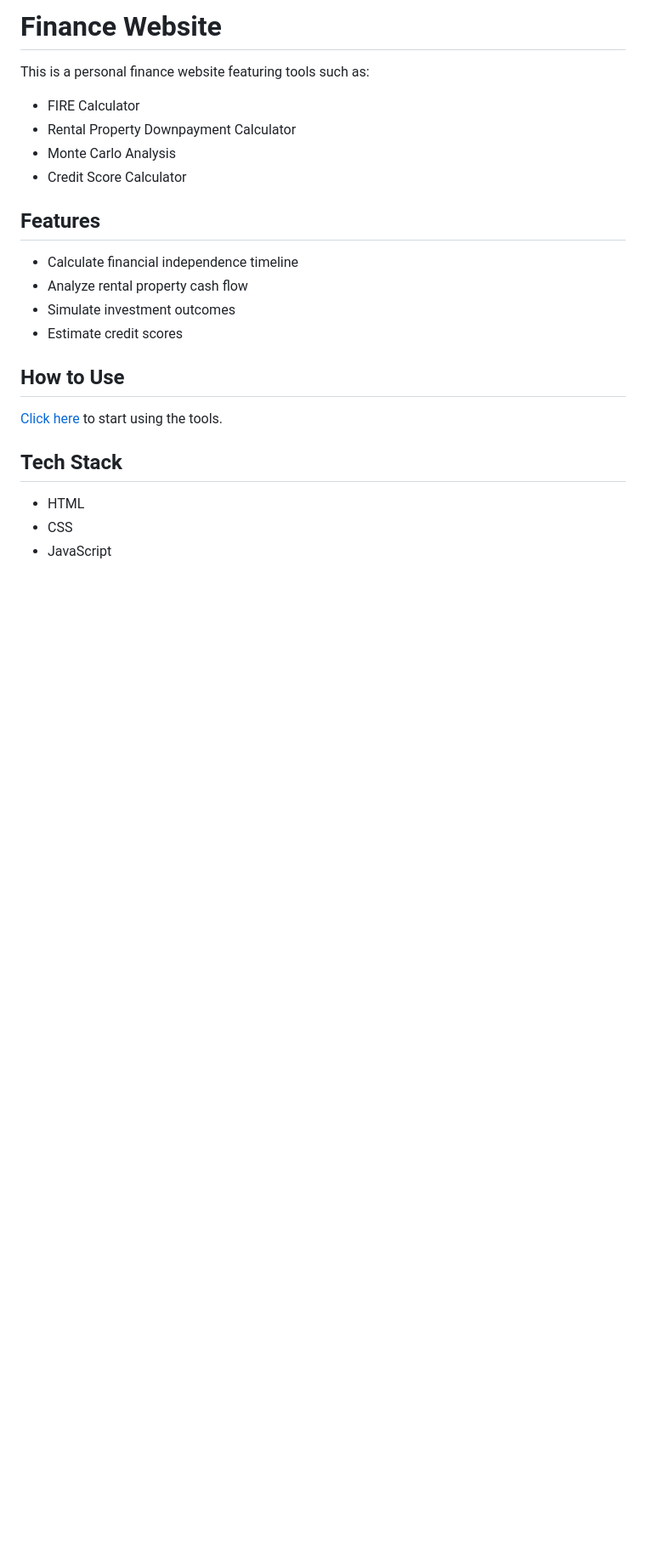
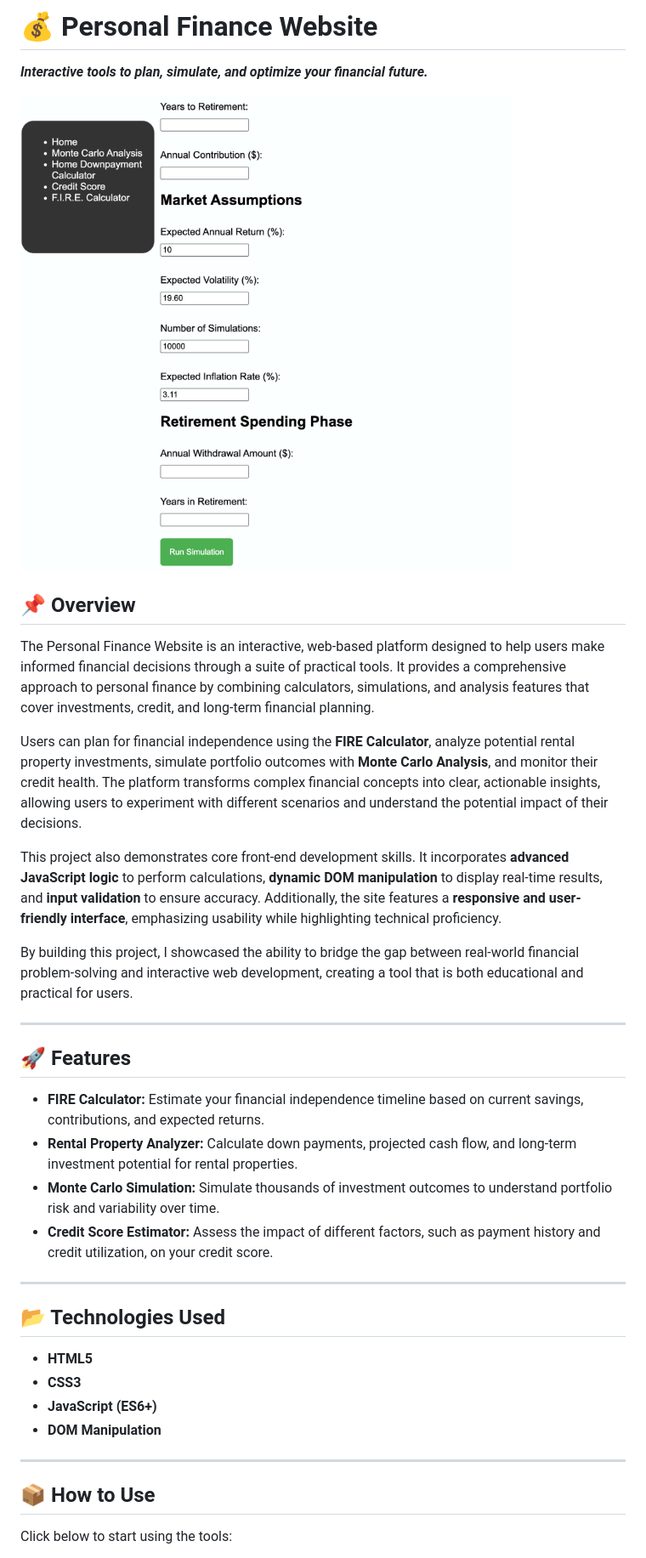
Before and after one commit to SarahBorgelt/myPersonalFinance, a Markdown page: README.md, the part around the change printed below. Shown: that part at 85% size. Rendered like a GitHub page; pictures changed too: Screenshot.png (added); blank space fills up the shorter version.

Commit message:
Adding updated README and monte carlo comments

```diff
--- a/README.md
+++ b/README.md
@@ -1,21 +1,39 @@
-# Finance Website
+# 💰 Personal Finance Website
+***Interactive tools to plan, simulate, and optimize your financial future.***
 
-This is a personal finance website featuring tools such as:
-- FIRE Calculator
-- Rental Property Downpayment Calculator
-- Monte Carlo Analysis
-- Credit Score Calculator
+![This screenshot shows the Monte Carlo Analysis tool, designed for users to estimate whether their portfolio will last in retirement](Screenshot.png)
 
-## Features
-- Calculate financial independence timeline
-- Analyze rental property cash flow
-- Simulate investment outcomes
-- Estimate credit scores
+## 📌 Overview
 
-## How to Use
-[Click here](https://sarahborgelt.github.io/myPersonalFinance/index.html) to start using the tools.
+The Personal Finance Website is an interactive, web-based platform designed to help users make informed financial decisions through a suite of practical tools. It provides a comprehensive approach to personal finance by combining calculators, simulations, and analysis features that cover investments, credit, and long-term financial planning.
 
-## Tech Stack
-- HTML
-- CSS
-- JavaScript
+Users can plan for financial independence using the **FIRE Calculator**, analyze potential rental property investments, simulate portfolio outcomes with **Monte Carlo Analysis**, and monitor their credit health. The platform transforms complex financial concepts into clear, actionable insights, allowing users to experiment with different scenarios and understand the potential impact of their decisions.
+
+This project also demonstrates core front-end development skills. It incorporates **advanced JavaScript logic** to perform calculations, **dynamic DOM manipulation** to display real-time results, and **input validation** to ensure accuracy. Additionally, the site features a **responsive and user-friendly interface**, emphasizing usability while highlighting technical proficiency.
+
+By building this project, I showcased the ability to bridge the gap between real-world financial problem-solving and interactive web development, creating a tool that is both educational and practical for users.
+
+---
+
+## 🚀 Features
+
+- **FIRE Calculator:** Estimate your financial independence timeline based on current savings, contributions, and expected returns.
+- **Rental Property Analyzer:** Calculate down payments, projected cash flow, and long-term investment potential for rental properties.
+- **Monte Carlo Simulation:** Simulate thousands of investment outcomes to understand portfolio risk and variability over time.
+- **Credit Score Estimator:** Assess the impact of different factors, such as payment history and credit utilization, on your credit score.
+
+---
+
+## 📂 Technologies Used
+
+- **HTML5**
+- **CSS3**
+- **JavaScript (ES6+)**
+- **DOM Manipulation**
+
+---
+
+## 📦 How to Use
+
+Click below to start using the tools:
+
```
Also changed, not shown: other parts of README.md (+11 -0 lines), 4 other files.
